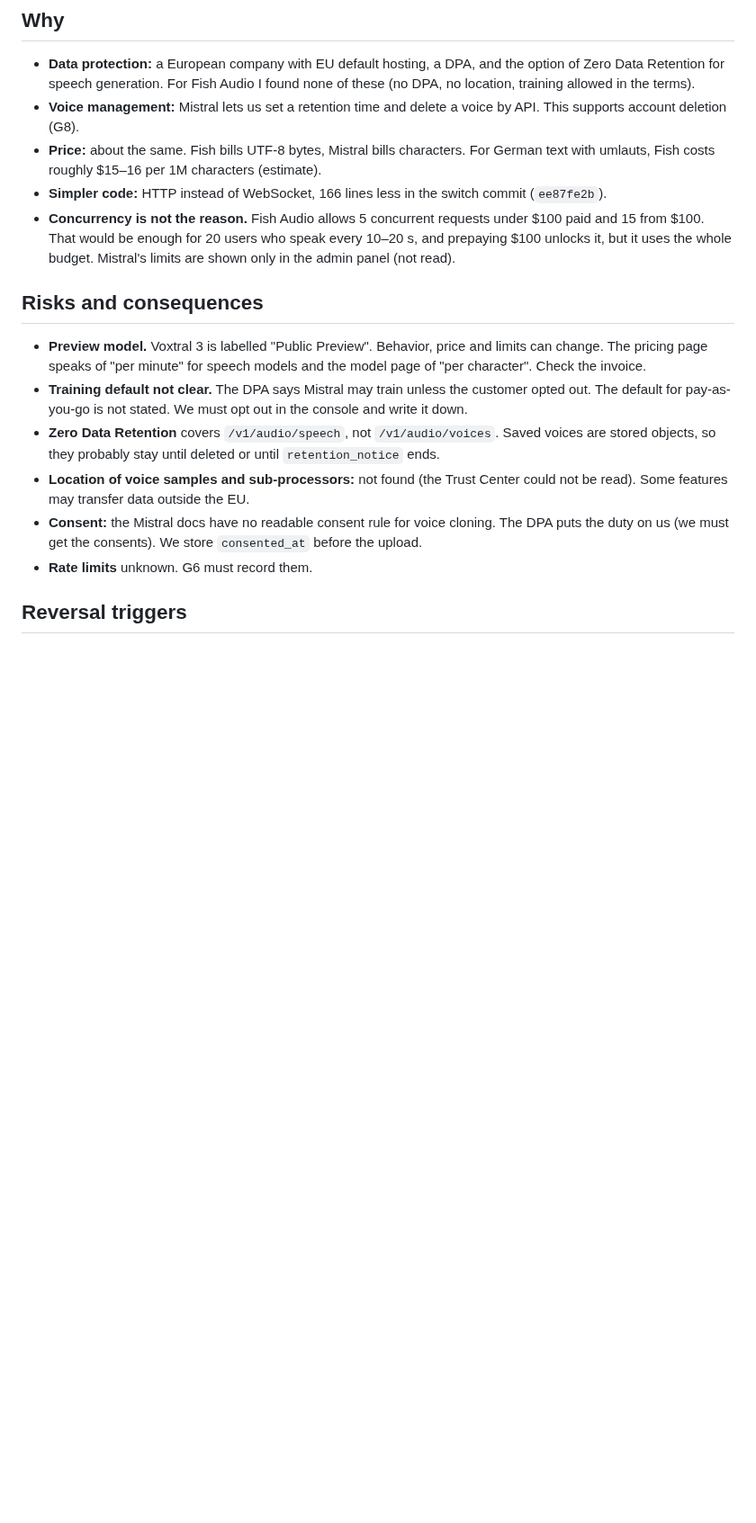
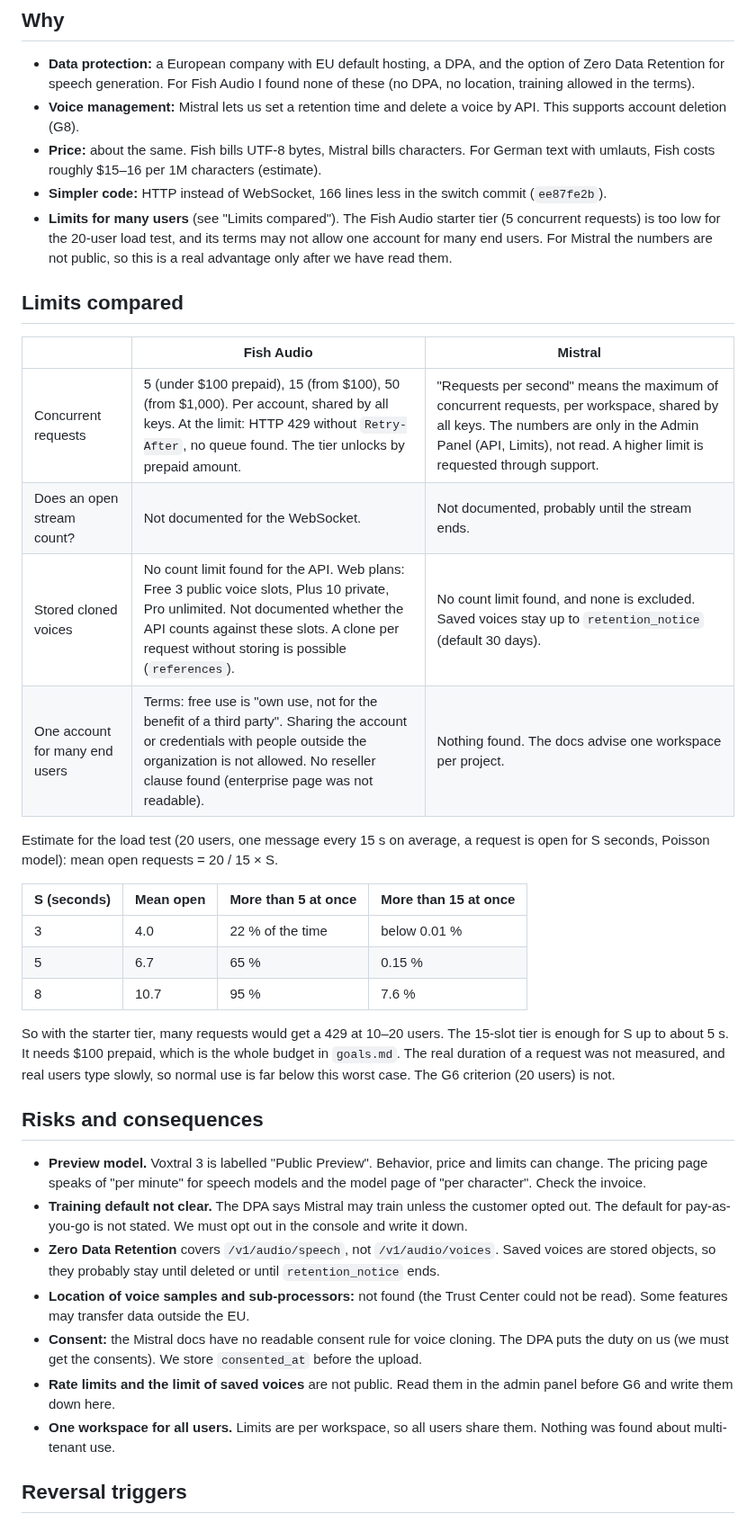
Before and after one commit to seiferla/My-Echo, a Markdown page: docs/adr/0003-mistral-voxtral-tts.md, the part around one of its changes. Shown at 90% size. GitHub-like rendering; blank space fills up the shorter version.

Commit message:
docs(adr): compare concurrency, voice and account limits of Fish Audio and Mistral
Adds the limits compared table, a load estimate for 20 users, the Fish terms on shared accounts, and new open points (read Mistral limits, ask support). Facts checked on the official pages on 2026-11-05.

```diff
--- a/docs/adr/0003-mistral-voxtral-tts.md
+++ b/docs/adr/0003-mistral-voxtral-tts.md
@@ -30,7 +30,26 @@ Not criteria: audio quality and latency. Fish Audio latency was measured (`docs/
 - **Voice management:** Mistral lets us set a retention time and delete a voice by API. This supports account deletion (G8).
 - **Price:** about the same. Fish bills UTF-8 bytes, Mistral bills characters. For German text with umlauts, Fish costs roughly $15–16 per 1M characters (estimate).
 - **Simpler code:** HTTP instead of WebSocket, 166 lines less in the switch commit (`ee87fe2b`).
-- **Concurrency is not the reason.** Fish Audio allows 5 concurrent requests under $100 paid and 15 from $100. That would be enough for 20 users who speak every 10–20 s, and prepaying $100 unlocks it, but it uses the whole budget. Mistral's limits are shown only in the admin panel (not read).
+- **Limits for many users** (see "Limits compared"). The Fish Audio starter tier (5 concurrent requests) is too low for the 20-user load test, and its terms may not allow one account for many end users. For Mistral the numbers are not public, so this is a real advantage only after we have read them.
+
+## Limits compared
+
+| | Fish Audio | Mistral |
+|---|---|---|
+| Concurrent requests | 5 (under $100 prepaid), 15 (from $100), 50 (from $1,000). Per account, shared by all keys. At the limit: HTTP 429 without `Retry-After`, no queue found. The tier unlocks by prepaid amount. | "Requests per second" means the maximum of concurrent requests, per workspace, shared by all keys. The numbers are only in the Admin Panel (API, Limits), not read. A higher limit is requested through support. |
+| Does an open stream count? | Not documented for the WebSocket. | Not documented, probably until the stream ends. |
+| Stored cloned voices | No count limit found for the API. Web plans: Free 3 public voice slots, Plus 10 private, Pro unlimited. Not documented whether the API counts against these slots. A clone per request without storing is possible (`references`). | No count limit found, and none is excluded. Saved voices stay up to `retention_notice` (default 30 days). |
+| One account for many end users | Terms: free use is "own use, not for the benefit of a third party". Sharing the account or credentials with people outside the organization is not allowed. No reseller clause found (enterprise page was not readable). | Nothing found. The docs advise one workspace per project. |
+
+Estimate for the load test (20 users, one message every 15 s on average, a request is open for S seconds, Poisson model): mean open requests = 20 / 15 × S.
+
+| S (seconds) | Mean open | More than 5 at once | More than 15 at once |
+|---|---|---|---|
+| 3 | 4.0 | 22 % of the time | below 0.01 % |
+| 5 | 6.7 | 65 % | 0.15 % |
+| 8 | 10.7 | 95 % | 7.6 % |
+
+So with the starter tier, many requests would get a 429 at 10–20 users. The 15-slot tier is enough for S up to about 5 s. It needs $100 prepaid, which is the whole budget in `goals.md`. The real duration of a request was not measured, and real users type slowly, so normal use is far below this worst case. The G6 criterion (20 users) is not.
 
 ## Risks and consequences
 
@@ -39,7 +58,8 @@ Not criteria: audio quality and latency. Fish Audio latency was measured (`docs/
 - **Zero Data Retention** covers `/v1/audio/speech`, not `/v1/audio/voices`. Saved voices are stored objects, so they probably stay until deleted or until `retention_notice` ends.
 - **Location of voice samples and sub-processors:** not found (the Trust Center could not be read). Some features may transfer data outside the EU.
 - **Consent:** the Mistral docs have no readable consent rule for voice cloning. The DPA puts the duty on us (we must get the consents). We store `consented_at` before the upload.
-- **Rate limits** unknown. G6 must record them.
+- **Rate limits and the limit of saved voices** are not public. Read them in the admin panel before G6 and write them down here.
+- **One workspace for all users.** Limits are per workspace, so all users share them. Nothing was found about multi-tenant use.
 
 ## Reversal triggers
 
```
Also changed, not shown: other parts of docs/adr/0003-mistral-voxtral-tts.md (+6 -2 lines).
